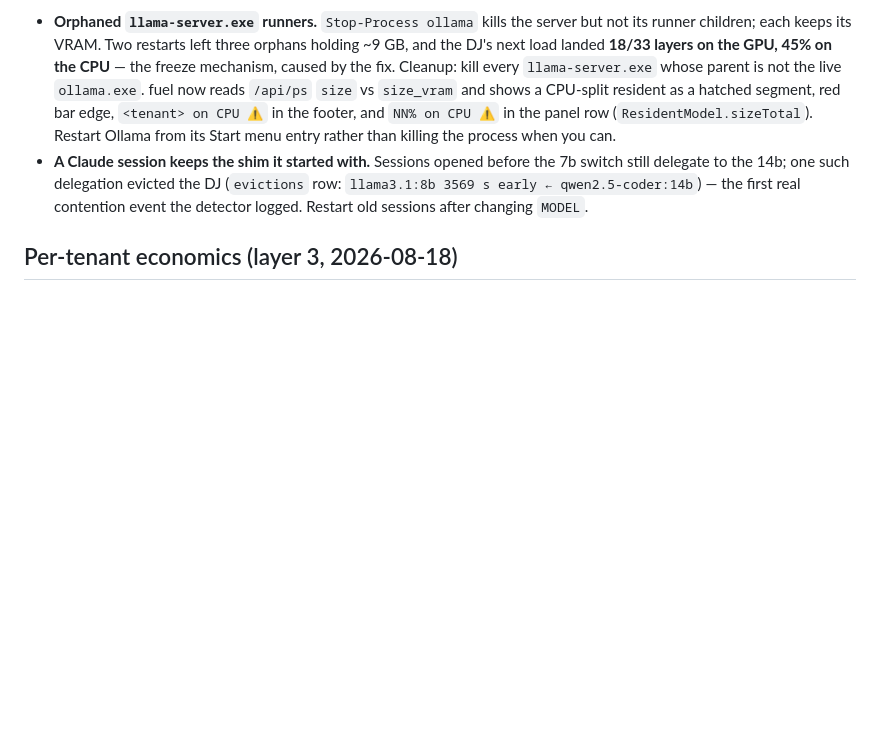
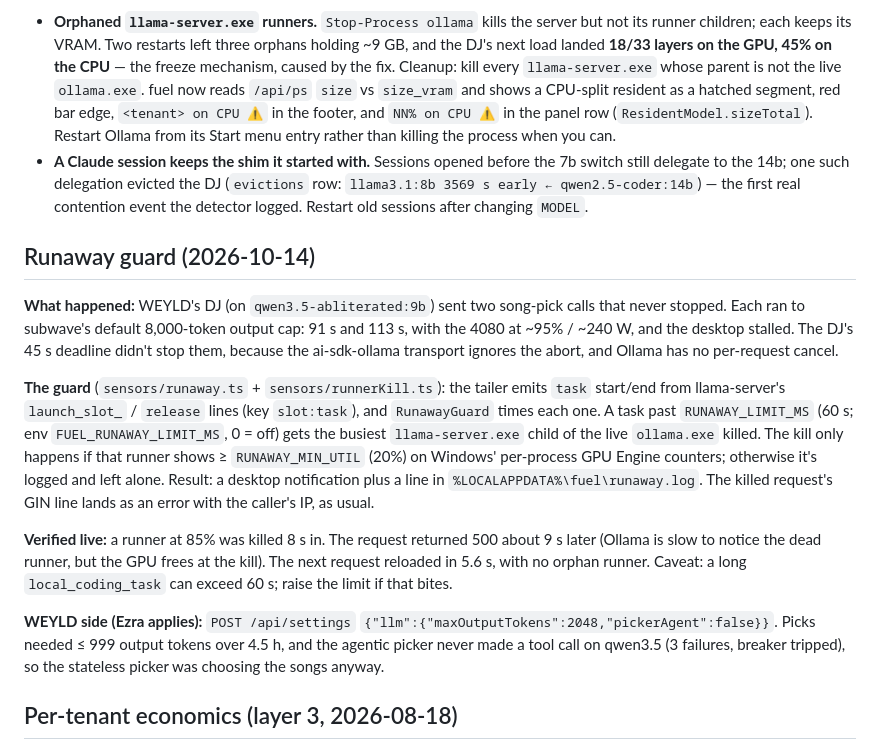
Before and after one commit to chromaglow/fuel, a Markdown page: HANDOFF.md, the part around the change. Drawn GitHub-style; blank space fills up the shorter version.

Commit message:
Docs: the 2026-10-14 runaway guard in HANDOFF
Co-Authored-By: Claude Opus 5.5 <noreply@anthropic.com>

```diff
--- a/HANDOFF.md
+++ b/HANDOFF.md
@@ -250,6 +250,35 @@ action (`/auto` = heal mode).
   real contention event the detector logged. Restart old sessions after changing
   `MODEL`.
 
+## Runaway guard (2026-10-14)
+
+**What happened:** WEYLD's DJ (on `qwen3.5-abliterated:9b`) sent two song-pick calls
+that never stopped. Each ran to subwave's default 8,000-token output cap: 91 s and
+113 s, with the 4080 at ~95% / ~240 W, and the desktop stalled. The DJ's 45 s
+deadline didn't stop them, because the ai-sdk-ollama transport ignores the abort,
+and Ollama has no per-request cancel.
+
+**The guard** (`sensors/runaway.ts` + `sensors/runnerKill.ts`): the tailer emits
+`task` start/end from llama-server's `launch_slot_` / `release` lines (key
+`slot:task`), and `RunawayGuard` times each one. A task past `RUNAWAY_LIMIT_MS`
+(60 s; env `FUEL_RUNAWAY_LIMIT_MS`, 0 = off) gets the busiest `llama-server.exe`
+child of the live `ollama.exe` killed. The kill only happens if that runner shows
+≥ `RUNAWAY_MIN_UTIL` (20%) on Windows' per-process GPU Engine counters; otherwise
+it's logged and left alone. Result: a desktop notification plus a line in
+`%LOCALAPPDATA%\fuel\runaway.log`. The killed request's GIN line lands as an error
+with the caller's IP, as usual.
+
+**Verified live:** a runner at 85% was killed 8 s in. The request returned 500
+about 9 s later (Ollama is slow to notice the dead runner, but the GPU frees at the
+kill). The next request reloaded in 5.6 s, with no orphan runner. Caveat: a long
+`local_coding_task` can exceed 60 s; raise the limit if that bites.
+
+**WEYLD side (Ezra applies):** `POST /api/settings`
+`{"llm":{"maxOutputTokens":2048,"pickerAgent":false}}`. Picks needed ≤ 999 output
+tokens over 4.5 h, and the agentic picker never made a tool call on qwen3.5
+(3 failures, breaker tripped), so the stateless picker was choosing the songs
+anyway.
+
 ## Per-tenant economics (layer 3, 2026-08-18)
 
 Each tenant's tokens are priced at **its own counterfactual Claude model**
```
